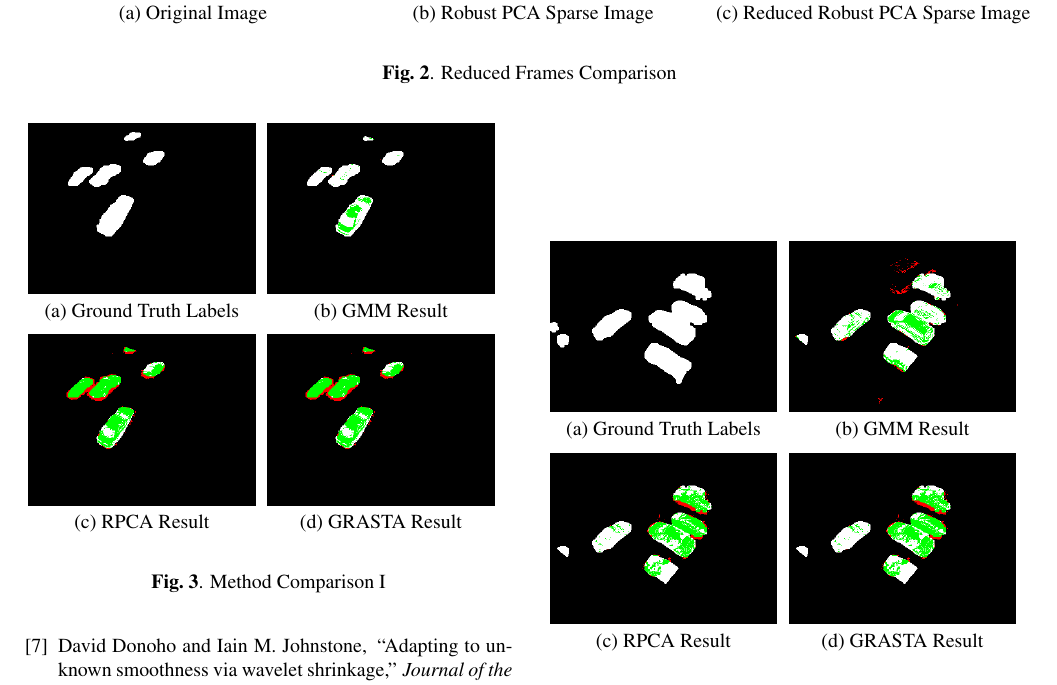
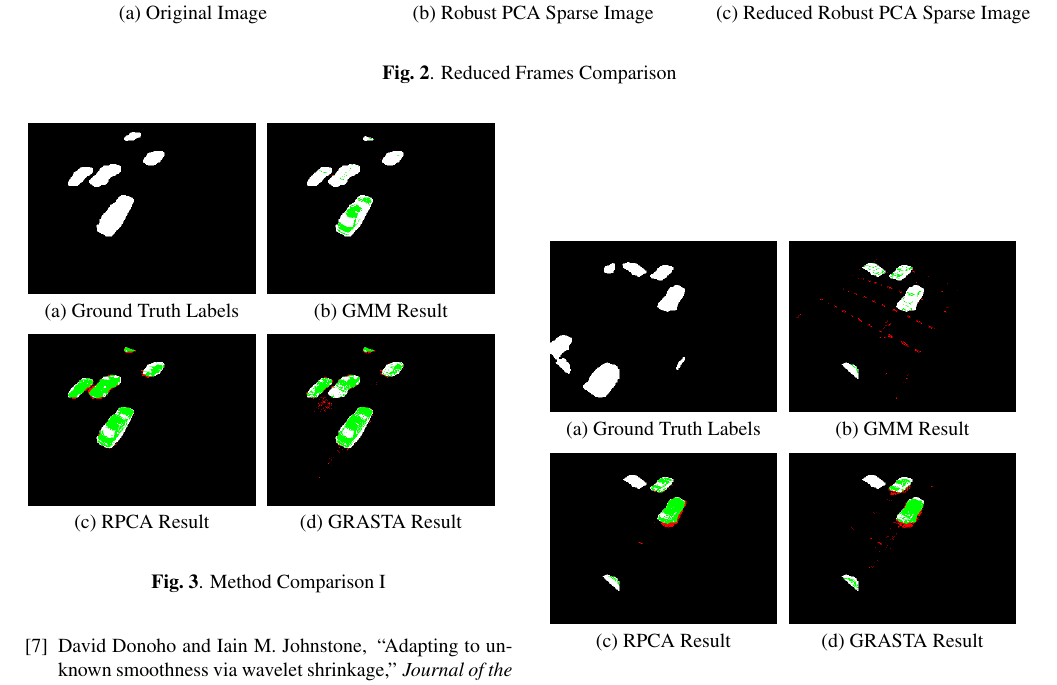
Before and after one commit to pkhorrami4/ICIP_2013, a LaTeX paper (main.tex): part of page 3 of 3, cut so that both start at the same text. Compiled offline with pdfLaTeX.

Commit message:
V5.3 - GRASTA Images Added (w/ new threshold)

```diff
--- a/main.tex
+++ b/main.tex
@@ -182,7 +182,7 @@ After obtaining the sparse component of each video frame, we notice that they po
 %\hfill
 \begin{minipage}[b]{0.48\linewidth}
   \centering
-  \centerline{\includegraphics[width=4cm, height = 3cm]{Imgs/0112051333_rpca_rwg.png}}
+  \centerline{\includegraphics[width=4cm, height = 3cm]{Imgs/0112051333_grasta_rwg.png}}
 %  \vspace{1.5cm}
   \centerline{(d) GRASTA Result}\medskip
 \end{minipage}
@@ -197,28 +197,28 @@ After obtaining the sparse component of each video frame, we notice that they po
 
 \begin{minipage}[b]{0.48\linewidth}
   \centering
-  \centerline{\includegraphics[width=4cm, height=3cm]{Imgs/0114020855.png}}
+  \centerline{\includegraphics[width=4cm, height=3cm]{Imgs/0412041242.png}}
 %  \vspace{2.0cm}
   \centerline{(a) Ground Truth Labels}\medskip
 \end{minipage}
 %\hfill
 \begin{minipage}[b]{0.48\linewidth}
   \centering
-  \centerline{\includegraphics[width=4cm, height=3cm]{Imgs/0114020855_gmm_rwg.png}}
+  \centerline{\includegraphics[width=4cm, height=3cm]{Imgs/0412041242_gmm_rwg.png}}
 %  \vspace{1.5cm}
   \centerline{(b) GMM Result}\medskip
 \end{minipage}
 
 \begin{minipage}[b]{0.48\linewidth}
   \centering
-  \centerline{\includegraphics[width=4cm, height =3cm]{Imgs/0114020855_rpca_rwg.png}}
+  \centerline{\includegraphics[width=4cm, height =3cm]{Imgs/0412041242_rpca_rwg.png}}
 %  \vspace{1.5cm}
   \centerline{(c) RPCA Result}\medskip
 \end{minipage}
 %\hfill
 \begin{minipage}[b]{0.48\linewidth}
   \centering
-  \centerline{\includegraphics[width=4cm, height = 3cm]{Imgs/0114020855_rpca_rwg.png}}
+  \centerline{\includegraphics[width=4cm, height = 3cm]{Imgs/0412041242_grasta_rwg.png}}
 %  \vspace{1.5cm}
   \centerline{(d) GRASTA Result}\medskip
 \end{minipage}
```
Also changed, not shown: Imgs/0112051333_gmm_rwg.png, Imgs/0112051333_grasta_rwg.png (added), Imgs/0112051333_rpca_rwg.png, Imgs/0114020855_gmm_rwg.png, Imgs/0114020855_grasta_rwg.png (added), Imgs/0114020855_rpca_rwg.png, Imgs/0412041242.png (added), Imgs/0412041242_gmm_rwg.png (added), Imgs/0412041242_grasta_rwg.png (added), Imgs/0412041242_rpca_rwg.png (added), main.pdf, 1 other file.
